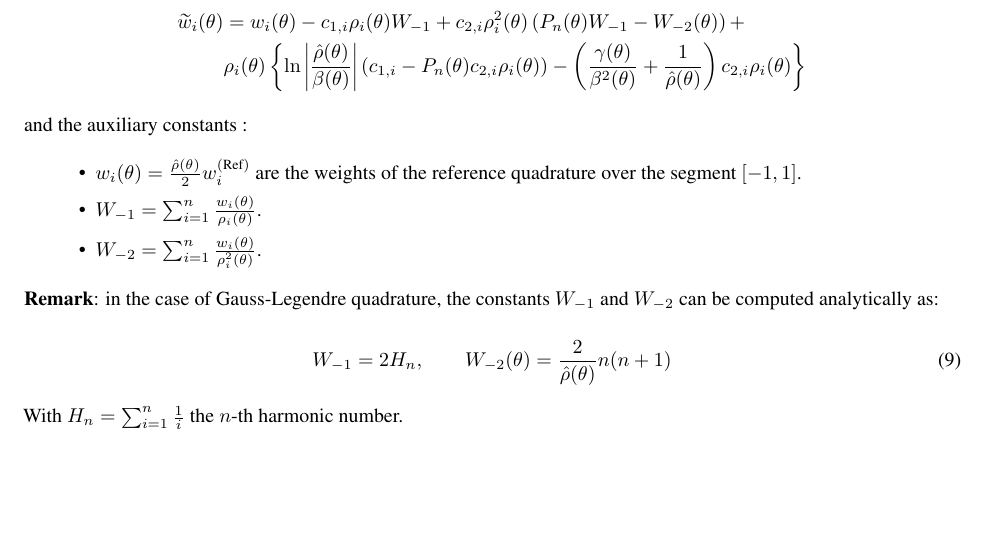
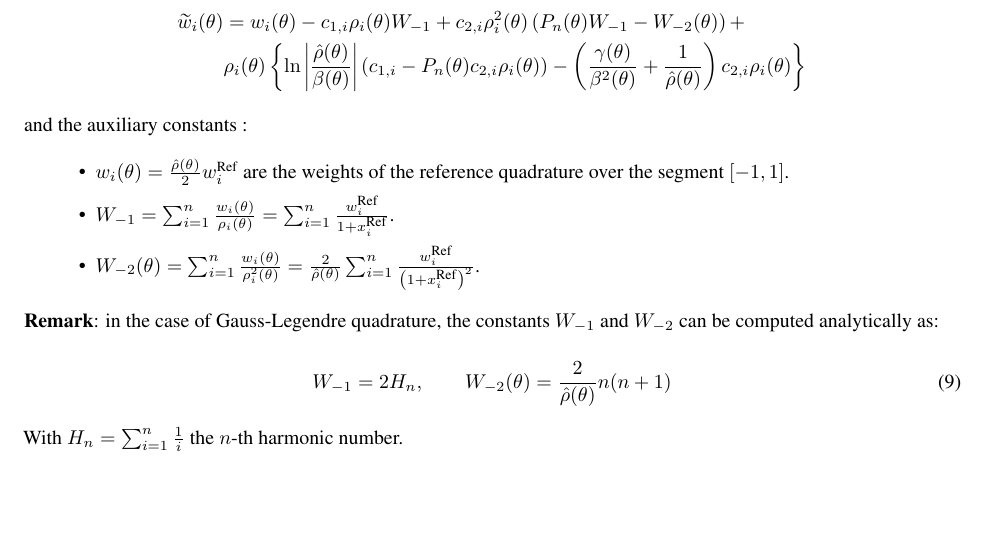
Before and after one commit to BEMforFracture/GuiggianiRichardsonDuffy, a LaTeX paper (article/main.tex): part of page 3 of 3, cut so that both start at the same text. Compiled offline with pdfLaTeX.

Commit message:
more notes and computation

```diff
--- a/article/main.tex
+++ b/article/main.tex
@@ -144,9 +144,9 @@ With the new weights $\tilde w_i(\theta)$ defined as
 and the auxiliary constants :
 
 \begin{itemize}
-  \item $w_i(\theta) = \frac{\hat\rho(\theta)}{2}w_i^{(\text{Ref})}$ are the weights of the reference quadrature over the segment $[-1, 1]$.
-  \item $W_{-1} = \sum_{i=1}^{n} \frac{w_i(\theta)}{\rho_i(\theta)}$.
-  \item $W_{-2} = \sum_{i=1}^{n} \frac{w_i(\theta)}{\rho_i^2(\theta)}$.
+  \item $w_i(\theta) = \frac{\hat\rho(\theta)}{2}w_i^{\text{Ref}}$ are the weights of the reference quadrature over the segment $[-1, 1]$.
+  \item $W_{-1} = \sum_{i=1}^{n} \frac{w_i(\theta)}{\rho_i(\theta)} = \sum_{i=1}^{n} \frac{w_i^{\text{Ref}}}{1+x_i^{\text{Ref}}}$.
+  \item $W_{-2}(\theta) = \sum_{i=1}^{n} \frac{w_i(\theta)}{\rho_i^2(\theta)} = \frac{2}{\hat\rho(\theta)}\sum_{i=1}^{n} \frac{w_i^{\text{Ref}}}{\left(1+x_i^{\text{Ref}}\right)^2}$.
 \end{itemize}
 
 \textbf{Remark}: in the case of Gauss-Legendre quadrature, the constants $W_{-1}$ and $W_{-2}$ can be computed analytically as:
```
Also changed, not shown: article/main.pdf.
